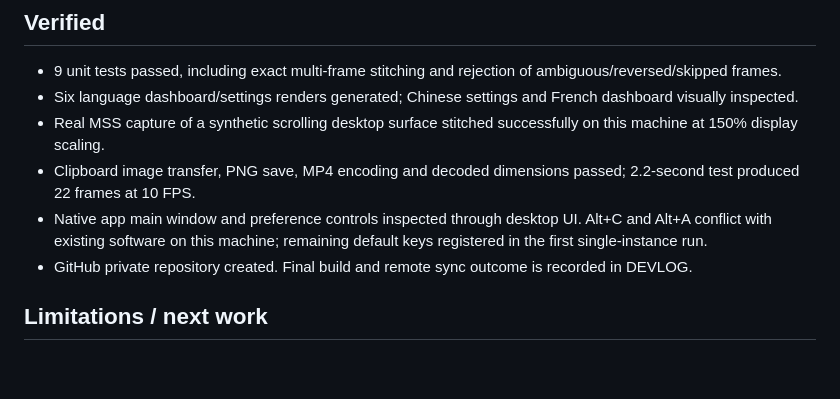
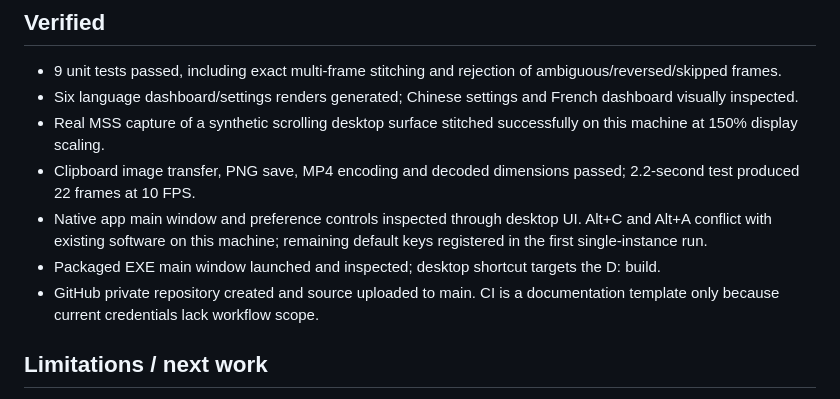
Before and after one commit to liliyawanttosleep/ScreenCut, a Markdown page: docs/STATUS.md, the part around the change. Rendered like a GitHub page; blank space fills up the shorter version.

```diff
--- a/docs/STATUS.md
+++ b/docs/STATUS.md
@@ -20,7 +20,8 @@ Version: **0.1.0 preview**, Windows desktop application.
 - Real MSS capture of a synthetic scrolling desktop surface stitched successfully on this machine at 150% display scaling.
 - Clipboard image transfer, PNG save, MP4 encoding and decoded dimensions passed; 2.2-second test produced 22 frames at 10 FPS.
 - Native app main window and preference controls inspected through desktop UI. Alt+C and Alt+A conflict with existing software on this machine; remaining default keys registered in the first single-instance run.
-- GitHub private repository created. Final build and remote sync outcome is recorded in DEVLOG.
+- Packaged EXE main window launched and inspected; desktop shortcut targets the D: build.
+- GitHub private repository created and source uploaded to main. CI is a documentation template only because current credentials lack workflow scope.
 
 ## Limitations / next work
 
```
Also changed, not shown: README.md (+2 -0 lines), docs/DEVLOG.md (+9 -1 lines), docs/preview.png (added), 2 other files.
